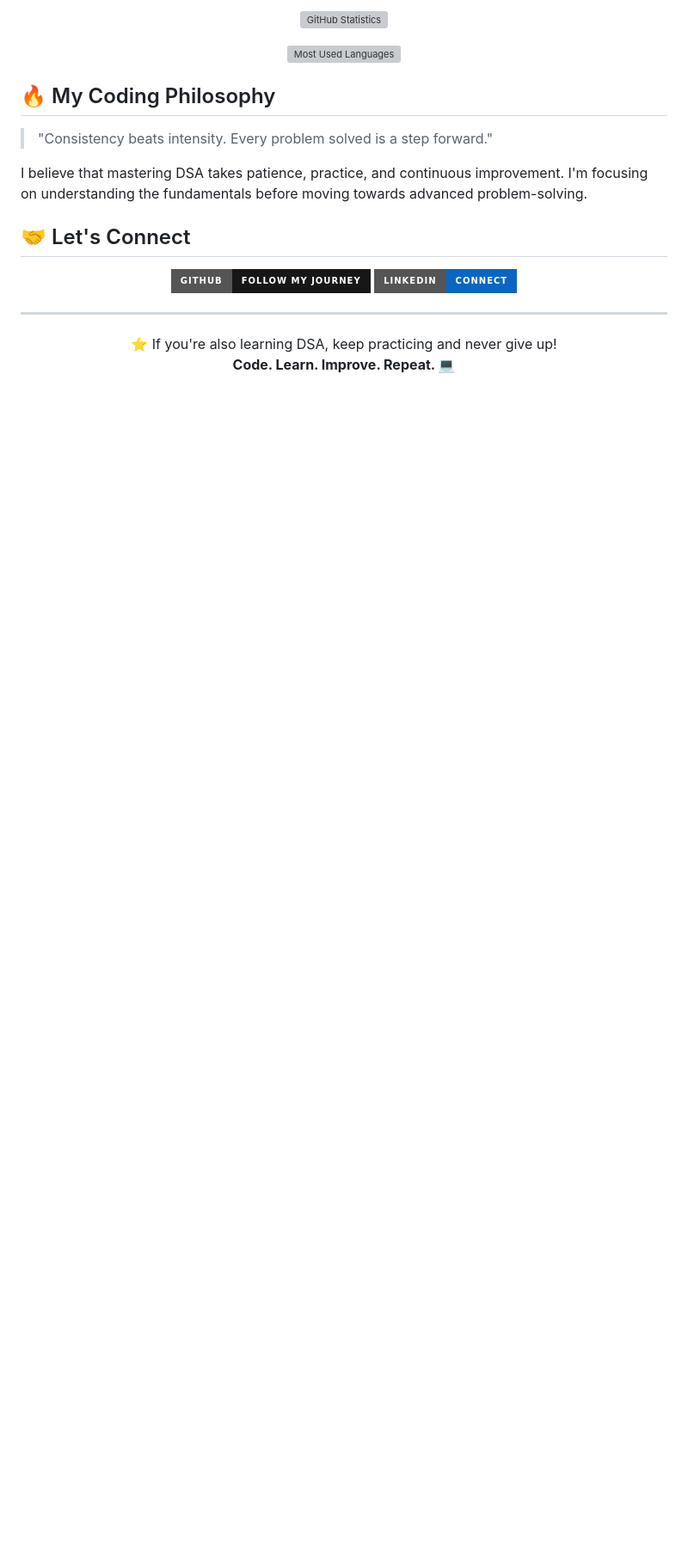
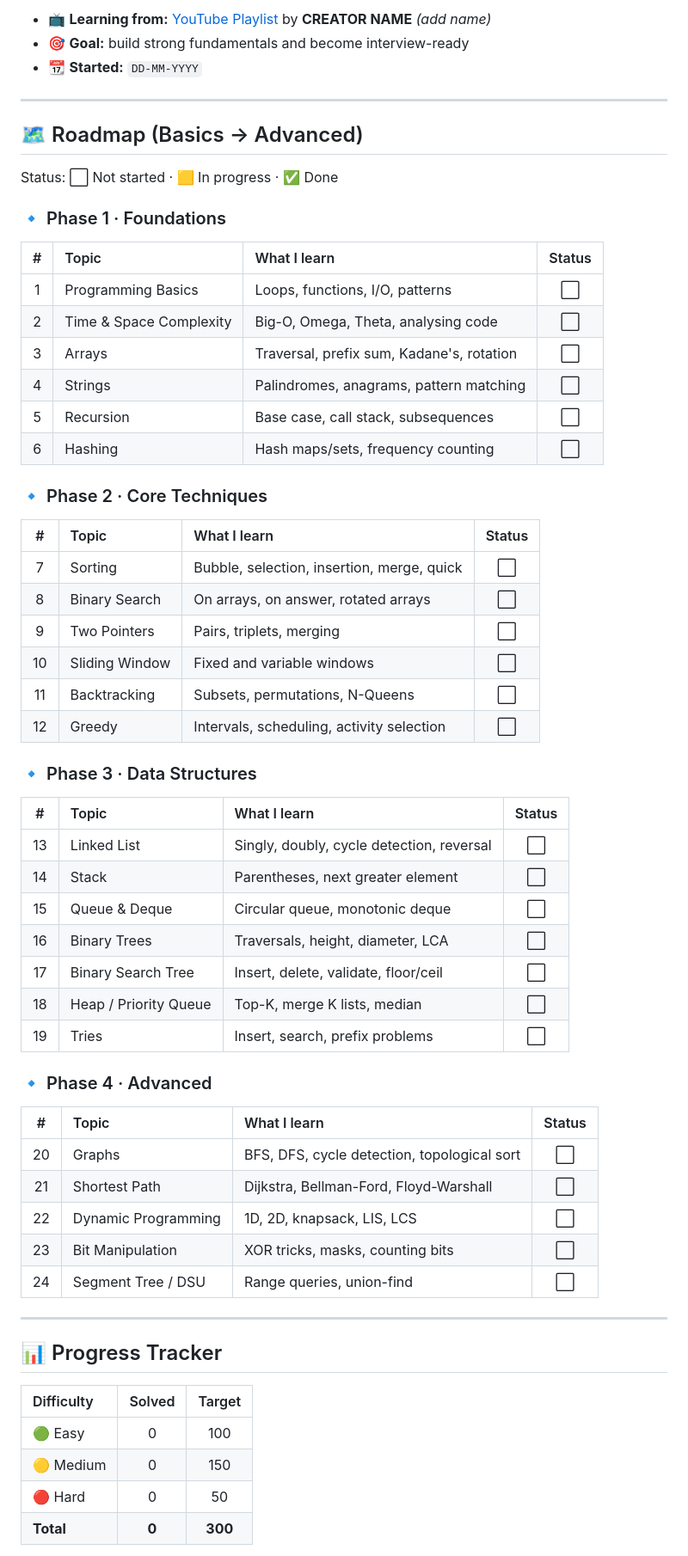
Before and after one commit to Abhishek28-kumarpal/DSA-JAVA, a Markdown page: README.md, the part around one of its changes. Shown at 86% size. Drawn GitHub-style; badges without logos; blank space fills up the shorter version; grey boxes are pictures that could not be loaded.

```diff
--- a/README.md
+++ b/README.md
@@ -87,32 +22,61 @@ My goal is to **solve problems consistently, understand the logic, and improve e
-<p align="center">
-  <img src="https://github-readme-stats.vercel.app/api?username=Abhishek28-kumarpal&show_icons=true&theme=tokyonight&hide_border=true" alt="GitHub Statistics" />
-</p>
-
-<p align="center">
-  <img src="https://github-readme-stats.vercel.app/api/top-langs/?username=Abhishek28-kumarpal&layout=compact&theme=tokyonight&hide_border=true" alt="Most Used Languages" />
-</p>
-
-## 🔥 My Coding Philosophy
-
-> "Consistency beats intensity. Every problem solved is a step forward."
-
-I believe that mastering DSA takes patience, practice, and continuous improvement. I'm focusing on understanding the fundamentals before moving towards advanced problem-solving.
-
-## 🤝 Let's Connect
-
-<p align="center">
-  <a href="https://github.com/Abhishek28-kumarpal">
-    <img src="https://img.shields.io/badge/GitHub-Follow%20My%20Journey-181717?style=for-the-badge&logo=github" alt="GitHub Profile" />
-  </a>
-  <a href="https://www.linkedin.com/">
-    <img src="https://img.shields.io/badge/LinkedIn-Connect-0A66C2?style=for-the-badge&logo=linkedin&logoColor=white" alt="LinkedIn" />
-  </a>
-</p>
+- 📺 **Learning from:** [YouTube Playlist](https://www.youtube.com/watch?v=X2NVOSNBbxU&list=PLDzeHZWIZsTqNW1gvXXAicBgku9uPZeOC) by **CREATOR NAME** *(add name)*
+- 🎯 **Goal:** build strong fundamentals and become interview-ready
+- 📆 **Started:** `DD-MM-YYYY`
 
 ---
 
-<p align="center">
-  ⭐ If you're also learning DSA, keep practicing and never give up!
-  <br/>
-  <b>Code. Learn. Improve. Repeat. 💻</b>
-</p>
+## 🗺️ Roadmap (Basics → Advanced)
+
+Status: ⬜ Not started · 🟨 In progress · ✅ Done
+
+### 🔹 Phase 1 · Foundations
+| # | Topic | What I learn | Status |
+|:-:|:------|:-------------|:------:|
+| 1 | Programming Basics | Loops, functions, I/O, patterns | ⬜ |
+| 2 | Time & Space Complexity | Big-O, Omega, Theta, analysing code | ⬜ |
+| 3 | Arrays | Traversal, prefix sum, Kadane's, rotation | ⬜ |
+| 4 | Strings | Palindromes, anagrams, pattern matching | ⬜ |
+| 5 | Recursion | Base case, call stack, subsequences | ⬜ |
+| 6 | Hashing | Hash maps/sets, frequency counting | ⬜ |
+
+### 🔹 Phase 2 · Core Techniques
+| # | Topic | What I learn | Status |
+|:-:|:------|:-------------|:------:|
+| 7 | Sorting | Bubble, selection, insertion, merge, quick | ⬜ |
+| 8 | Binary Search | On arrays, on answer, rotated arrays | ⬜ |
+| 9 | Two Pointers | Pairs, triplets, merging | ⬜ |
+| 10 | Sliding Window | Fixed and variable windows | ⬜ |
+| 11 | Backtracking | Subsets, permutations, N-Queens | ⬜ |
+| 12 | Greedy | Intervals, scheduling, activity selection | ⬜ |
+
+### 🔹 Phase 3 · Data Structures
+| # | Topic | What I learn | Status |
+|:-:|:------|:-------------|:------:|
+| 13 | Linked List | Singly, doubly, cycle detection, reversal | ⬜ |
+| 14 | Stack | Parentheses, next greater element | ⬜ |
+| 15 | Queue & Deque | Circular queue, monotonic deque | ⬜ |
+| 16 | Binary Trees | Traversals, height, diameter, LCA | ⬜ |
+| 17 | Binary Search Tree | Insert, delete, validate, floor/ceil | ⬜ |
+| 18 | Heap / Priority Queue | Top-K, merge K lists, median | ⬜ |
+| 19 | Tries | Insert, search, prefix problems | ⬜ |
+
+### 🔹 Phase 4 · Advanced
+| # | Topic | What I learn | Status |
+|:-:|:------|:-------------|:------:|
+| 20 | Graphs | BFS, DFS, cycle detection, topological sort | ⬜ |
+| 21 | Shortest Path | Dijkstra, Bellman-Ford, Floyd-Warshall | ⬜ |
+| 22 | Dynamic Programming | 1D, 2D, knapsack, LIS, LCS | ⬜ |
+| 23 | Bit Manipulation | XOR tricks, masks, counting bits | ⬜ |
+| 24 | Segment Tree / DSU | Range queries, union-find | ⬜ |
+
+---
+
+## 📊 Progress Tracker
+
+| Difficulty | Solved | Target |
+|:-----------|:------:|:------:|
+| 🟢 Easy | 0 | 100 |
+| 🟡 Medium | 0 | 150 |
+| 🔴 Hard | 0 | 50 |
+| **Total** | **0** | **300** |
+
```
Also changed, not shown: other parts of README.md (+93 -77 lines).
